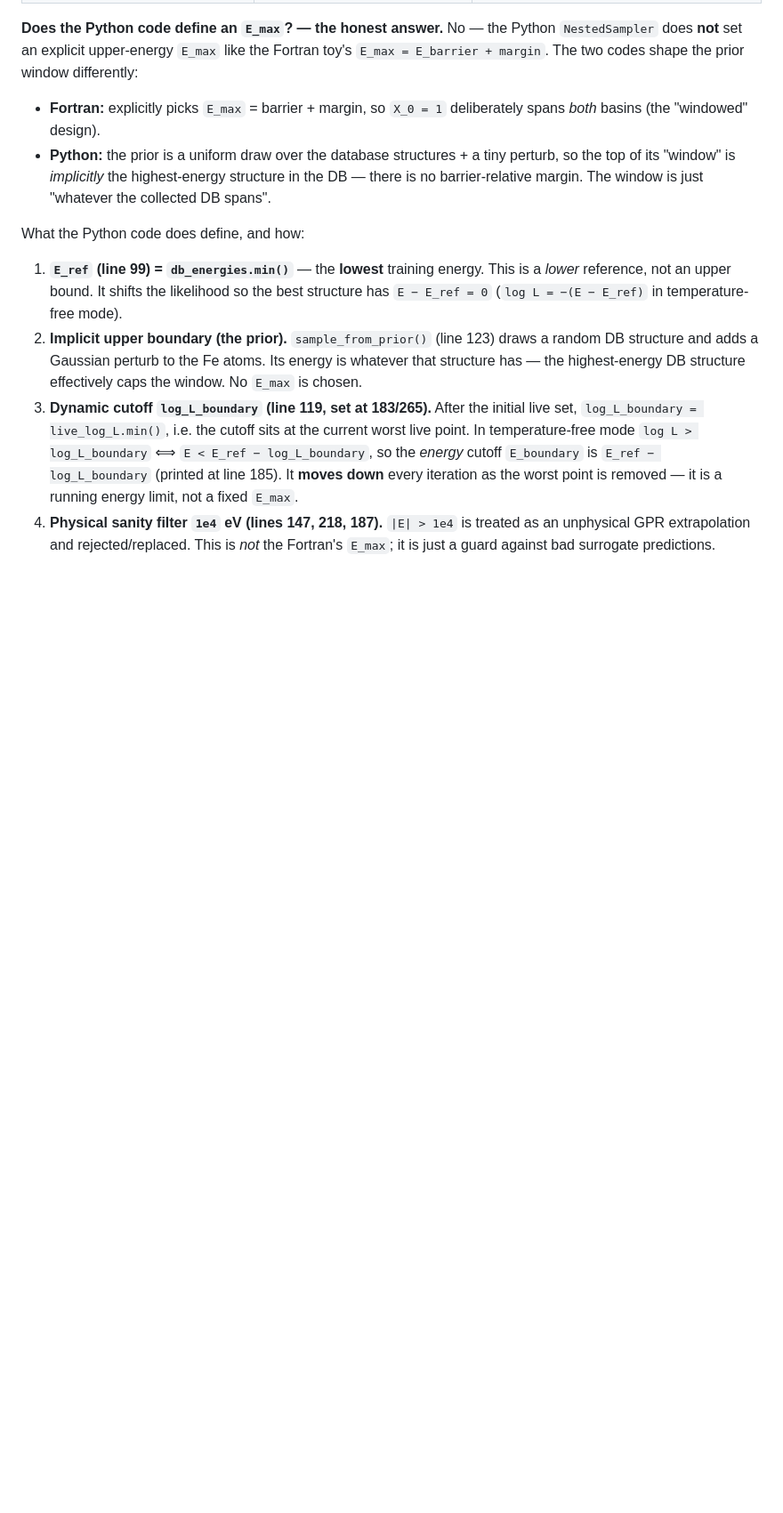
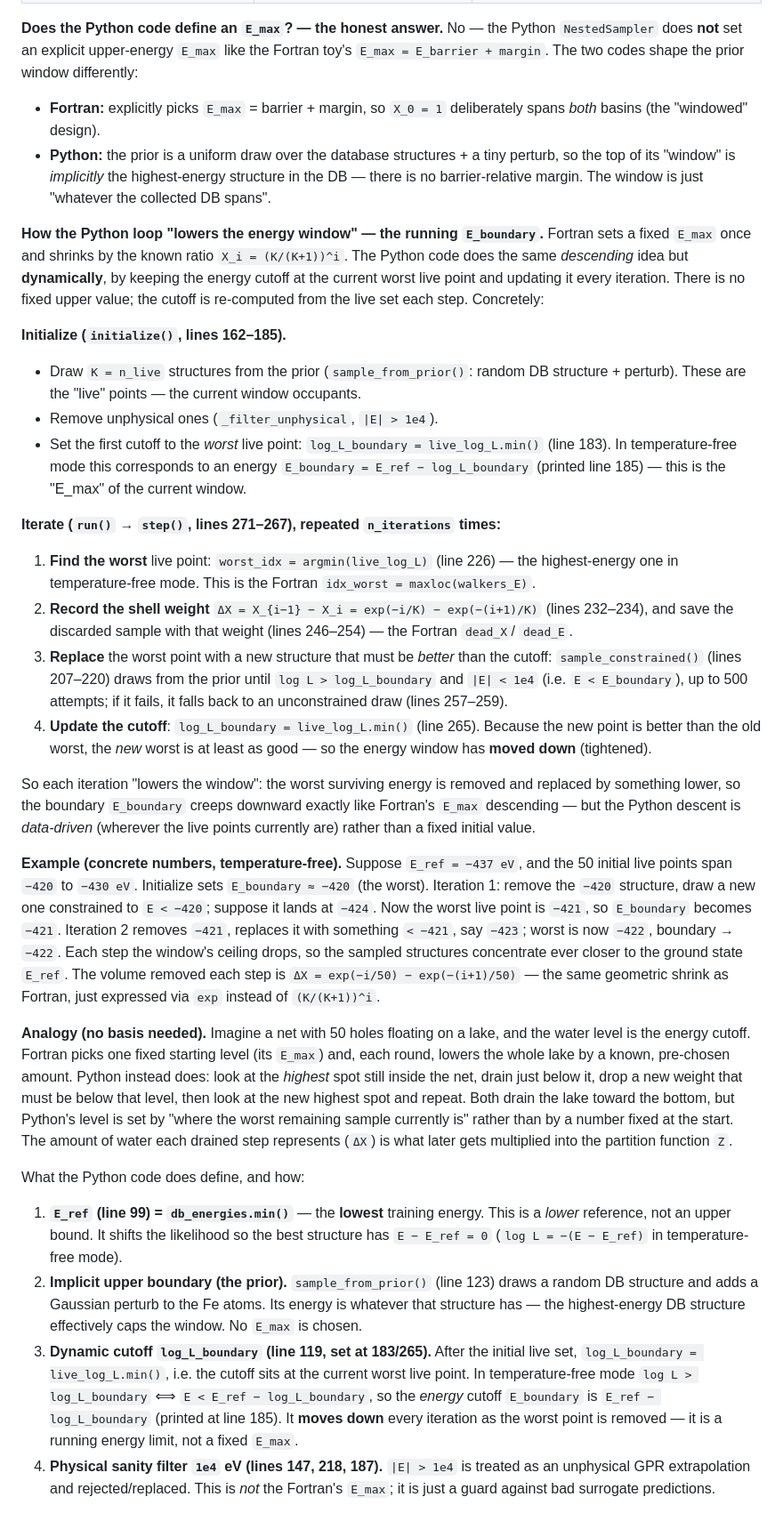
Before and after one commit to andim53/phd_research_v2, a Markdown page: _run/b_nestedsampling/README.md, the part around the change. Shown at 89% size. Rendered like a GitHub page; blank space fills up the shorter version.

Commit message:
b_nestedsampling: README - answer main-loop/E_boundary Notes block in Fortran section

```diff
--- a/_run/b_nestedsampling/README.md
+++ b/_run/b_nestedsampling/README.md
@@ -581,6 +581,59 @@ the prior window must span the barrier to connect the two phases.
   top of its "window" is *implicitly* the highest-energy structure in the DB — there is no
   barrier-relative margin. The window is just "whatever the collected DB spans".
 
+**How the Python loop "lowers the energy window" — the running `E_boundary`.** Fortran
+sets a fixed `E_max` once and shrinks by the known ratio `X_i = (K/(K+1))^i`. The Python code does
+the same *descending* idea but **dynamically**, by keeping the energy cutoff at the current worst
+live point and updating it every iteration. There is no fixed upper value; the cutoff is
+re-computed from the live set each step. Concretely:
+
+**Initialize (`initialize()`, lines 162–185).**
+- Draw `K = n_live` structures from the prior (`sample_from_prior()`: random DB structure +
+  perturb). These are the "live" points — the current window occupants.
+- Remove unphysical ones (`_filter_unphysical`, `|E| > 1e4`).
+- Set the first cutoff to the *worst* live point:
+  `log_L_boundary = live_log_L.min()` (line 183). In temperature-free mode this corresponds to an
+  energy `E_boundary = E_ref − log_L_boundary` (printed line 185) — this is the "E_max" of the
+  current window.
+
+**Iterate (`run()` → `step()`, lines 271–267), repeated `n_iterations` times:**
+1. **Find the worst** live point: `worst_idx = argmin(live_log_L)` (line 226) — the highest-energy
+   one in temperature-free mode. This is the Fortran `idx_worst = maxloc(walkers_E)`.
+2. **Record the shell weight** `ΔX = X_{i−1} − X_i = exp(−i/K) − exp(−(i+1)/K)` (lines 232–234),
+   and save the discarded sample with that weight (lines 246–254) — the Fortran `dead_X`/
+   `dead_E`.
+3. **Replace** the worst point with a new structure that must be *better* than the cutoff:
+   `sample_constrained()` (lines 207–220) draws from the prior until
+   `log L > log_L_boundary` and `|E| < 1e4` (i.e. `E < E_boundary`), up to 500 attempts; if it
+   fails, it falls back to an unconstrained draw (lines 257–259).
+4. **Update the cutoff**: `log_L_boundary = live_log_L.min()` (line 265). Because the new point is
+   better than the old worst, the *new* worst is at least as good — so the energy window has
+   **moved down** (tightened).
+
+So each iteration "lowers the window": the worst surviving energy is removed and replaced by
+something lower, so the boundary `E_boundary` creeps downward exactly like Fortran's `E_max`
+descending — but the Python descent is *data-driven* (wherever the live points currently are)
+rather than a fixed initial value.
+
+**Example (concrete numbers, temperature-free).** Suppose `E_ref = −437 eV`, and the 50 initial
+live points span `−420` to `−430 eV`. Initialize sets `E_boundary ≈ −420` (the worst). Iteration 1:
+remove the `−420` structure, draw a new one constrained to `E < −420`; suppose it lands at `−424`.
+Now the worst live point is `−421`, so `E_boundary` becomes `−421`. Iteration 2 removes `−421`,
+replaces it with something `< −421`, say `−423`; worst is now `−422`, boundary → `−422`. Each step
+the window's ceiling drops, so the sampled structures concentrate ever closer to the ground state
+`E_ref`. The volume removed each step is `ΔX = exp(−i/50) − exp(−(i+1)/50)` — the same geometric
+shrink as Fortran, just expressed via `exp` instead of `(K/(K+1))^i`.
+
+**Analogy (no basis needed).** Imagine a net with 50 holes floating on a lake, and the water level
+is the energy cutoff. Fortran picks one fixed starting level (its `E_max`) and, each round, lowers
+the whole lake by a known, pre-chosen amount. Python instead does: look at the *highest* spot still
+inside the net, drain just below it, drop a new weight that must be below that level, then look at
+the new highest spot and repeat. Both drain the lake toward the bottom, but Python's level is set
+by "where the worst remaining sample currently is" rather than by a number fixed at the start. The
+amount of water each drained step represents (`ΔX`) is what later gets multiplied into the
+partition function `Z`.
+
+
 What the Python code does define, and how:
 
 1. **`E_ref` (line 99) = `db_energies.min()`** — the **lowest** training energy. This is a
```
Also changed, not shown: _run/b_nestedsampling/LOG.md (+26 -0 lines).
